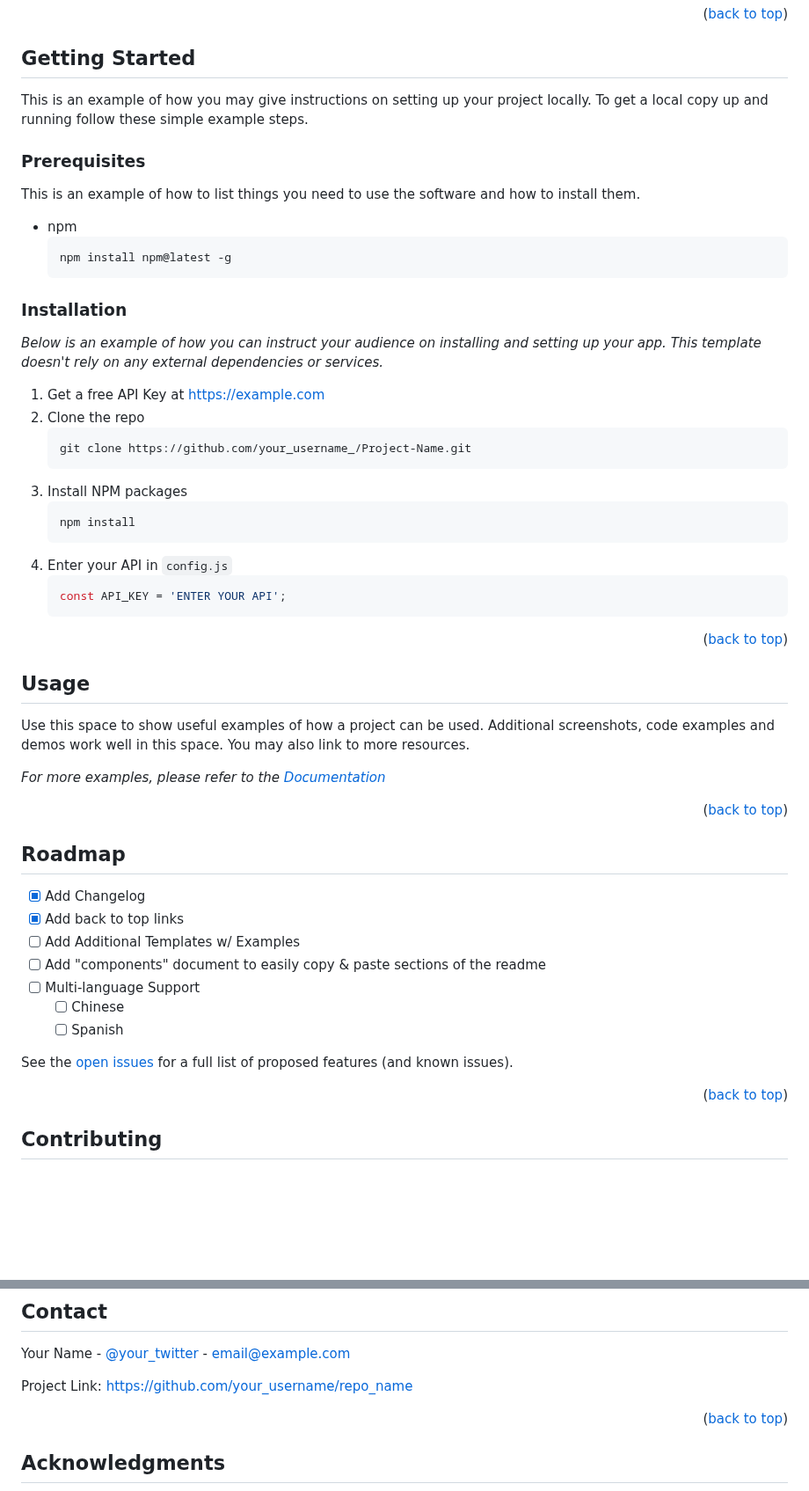
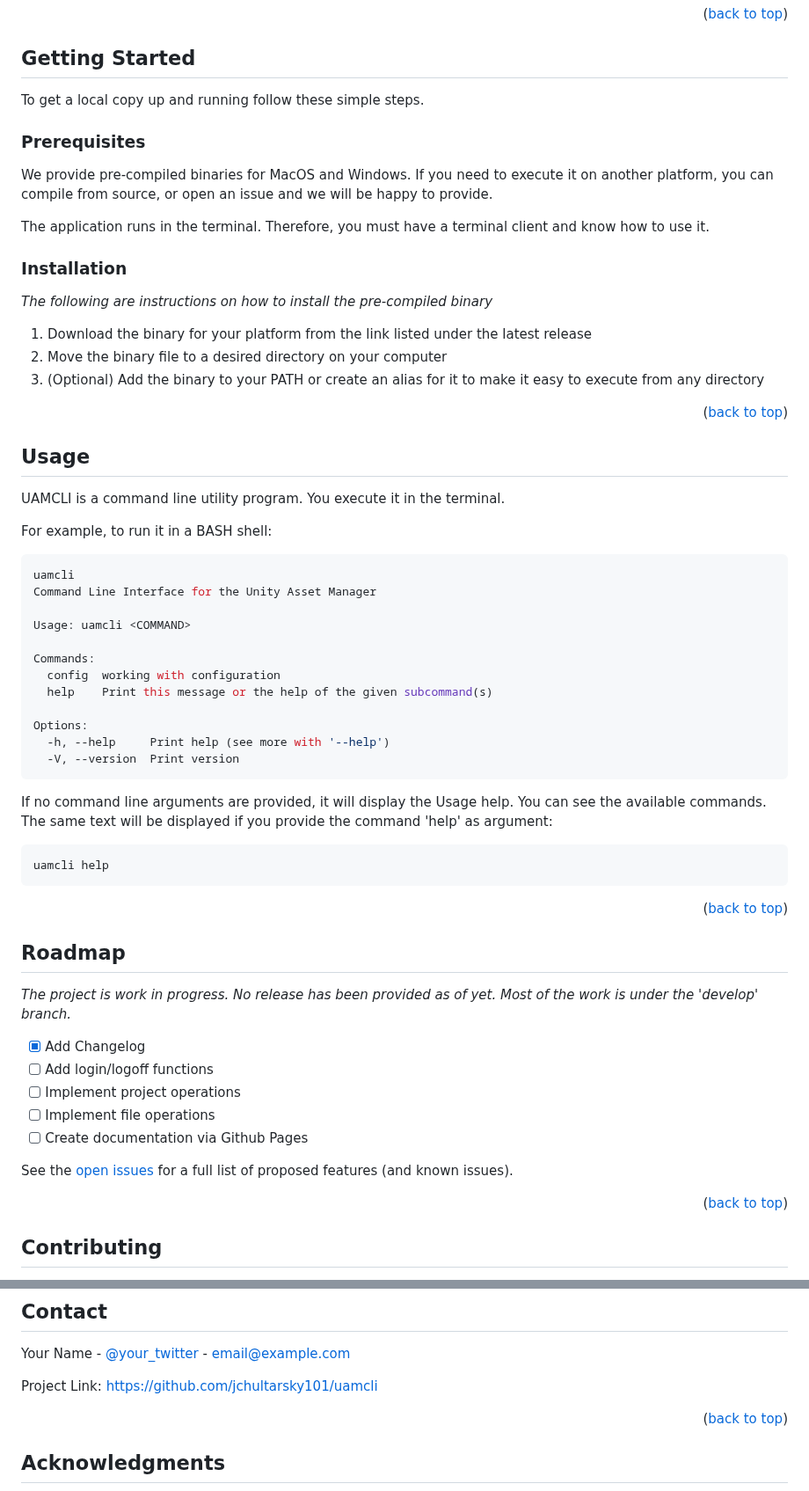
Before and after one commit to jchultarsky101/uamcli, a Markdown page: README.md, 2 parts joined by grey strips. Shown at 88% size. Drawn GitHub-style; blank space fills up the shorter version.

`````diff
--- a/README.md
+++ b/README.md
@@ -101,58 +101,63 @@ This project is built with the wonderful programming language Rust.
 <!-- GETTING STARTED -->
 ## Getting Started
 
-This is an example of how you may give instructions on setting up your project locally.
-To get a local copy up and running follow these simple example steps.
+To get a local copy up and running follow these simple steps.
 
 ### Prerequisites
 
-This is an example of how to list things you need to use the software and how to install them.
-* npm
-  ```sh
-  npm install npm@latest -g
-  ```
+We provide pre-compiled binaries for MacOS and Windows. If you need to execute it on another platform, you can compile from source, or open an issue and we will be happy to provide.
+
+The application runs in the terminal. Therefore, you must have a terminal client and know how to use it.
 
 ### Installation
 
-_Below is an example of how you can instruct your audience on installing and setting up your app. This template doesn't rely on any external dependencies or services._
+_The following are instructions on how to install the pre-compiled binary_
 
-1. Get a free API Key at [https://example.com](https://example.com)
-2. Clone the repo
-   ```sh
-   git clone https://github.com/your_username_/Project-Name.git
-   ```
-3. Install NPM packages
-   ```sh
-   npm install
-   ```
-4. Enter your API in `config.js`
-   ```js
-   const API_KEY = 'ENTER YOUR API';
-   ```
+1. Download the binary for your platform from the link listed under the latest release
+2. Move the binary file to a desired directory on your computer
+3. (Optional) Add the binary to your PATH or create an alias for it to make it easy to execute from any directory
 
 <p align="right">(<a href="#readme-top">back to top</a>)</p>
-
 
 
 <!-- USAGE EXAMPLES -->
 ## Usage
 
-Use this space to show useful examples of how a project can be used. Additional screenshots, code examples and demos work well in this space. You may also link to more resources.
+UAMCLI is a command line utility program. You execute it in the terminal.
 
-_For more examples, please refer to the [Documentation](https://example.com)_
+For example, to run it in a BASH shell:
+
+````bash
+uamcli
+Command Line Interface for the Unity Asset Manager
+
+Usage: uamcli <COMMAND>
+
+Commands:
+  config  working with configuration
+  help    Print this message or the help of the given subcommand(s)
+
+Options:
+  -h, --help     Print help (see more with '--help')
+  -V, --version  Print version
+````
+
+If no command line arguments are provided, it will display the Usage help. You can see the available commands. The same text will be displayed if you provide the command 'help' as argument:
+
+````bash
+uamcli help
+````
 
 <p align="right">(<a href="#readme-top">back to top</a>)</p>
-
-
 
 <!-- ROADMAP -->
 ## Roadmap
 
+_The project is work in progress. No release has been provided as of yet. Most of the work is under the 'develop' branch._
+
 - [x] Add Changelog
-- [x] Add back to top links
-- [ ] Add Additional Templates w/ Examples
-- [ ] Add "components" document to easily copy & paste sections of the readme
-- [ ] Multi-language Support
-    - [ ] Chinese
-    - [ ] Spanish
+- [ ] Add login/logoff functions
+- [ ] Implement project operations
+- [ ] Implement file operations
+- [ ] Create documentation via Github Pages
 
@@ -160,7 +165,5 @@ See the [open issues](https://github.com/othneildrew/Best-README-Template/issues
 
 <p align="right">(<a href="#readme-top">back to top</a>)</p>
-
-
 
 <!-- CONTRIBUTING -->
 ## Contributing
@@ -194,7 +197,7 @@ Distributed under the MIT License. See `LICENSE.txt` for more information.
 
 Your Name - [@your_twitter](https://twitter.com/your_username) - email@example.com
 
-Project Link: [https://github.com/your_username/repo_name](https://github.com/your_username/repo_name)
+Project Link: [https://github.com/jchultarsky101/uamcli](https://github.com/jchultarsky101/uamcli)
 
 <p align="right">(<a href="#readme-top">back to top</a>)</p>
 
`````
Also changed, not shown: other parts of README.md (+1 -1 lines).
